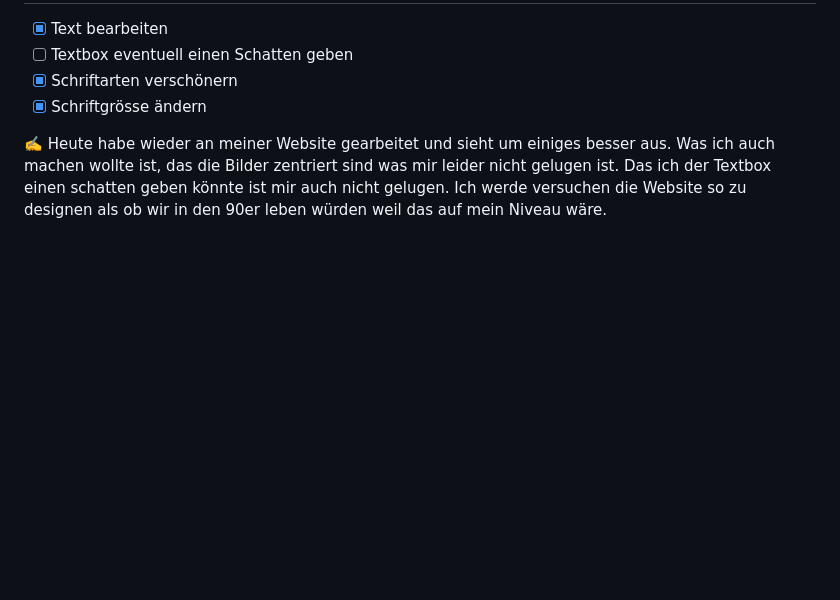
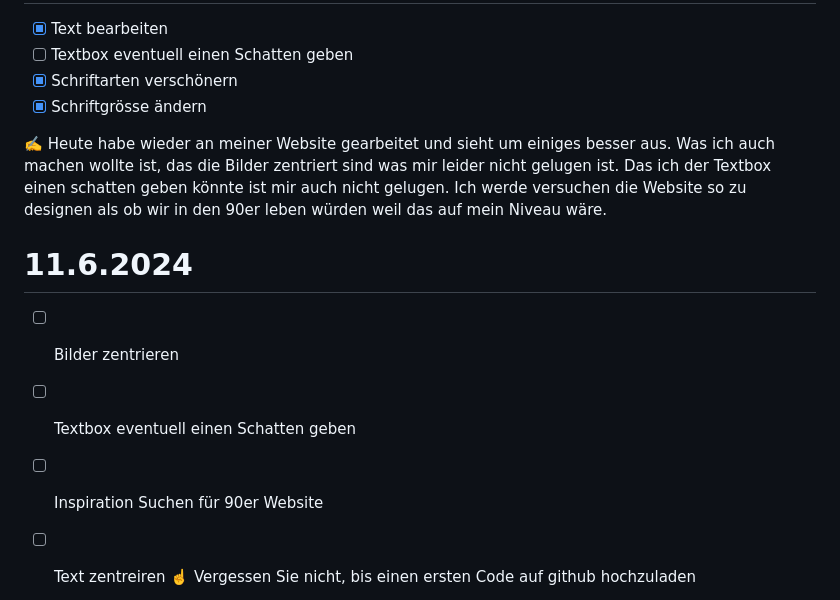
Before and after one commit to MRBadGuy6/Lern-Periode-5, a Markdown page: README.md, the part around the change printed below. GitHub-like rendering; blank space fills up the shorter version.

```diff
--- a/README.md
+++ b/README.md
@@ -72,4 +72,10 @@ So wie sie es vorgeschlagen haben werde ich versuchen einen Website zu Programmi
 
 ✍️ Heute habe wieder an meiner Website gearbeitet und sieht um einiges besser aus. Was ich auch machen wollte ist, das die Bilder zentriert sind was mir leider nicht gelugen ist. Das ich der Textbox einen schatten geben könnte ist mir auch nicht gelugen. Ich werde versuchen die Website so zu designen als ob wir in den 90er leben würden weil das auf mein Niveau wäre.
 
+# 11.6.2024
+
+- [ ] Bilder zentrieren
+- [ ] Textbox eventuell einen Schatten geben
+- [ ] Inspiration Suchen für 90er Website
+- [ ] Text zentreiren
 ☝️ Vergessen Sie nicht, bis einen ersten Code auf github hochzuladen
```
Also changed, not shown: other parts of README.md (+1 -1 lines).
